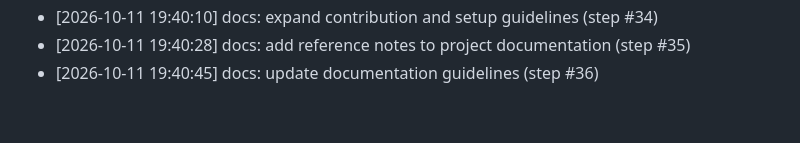
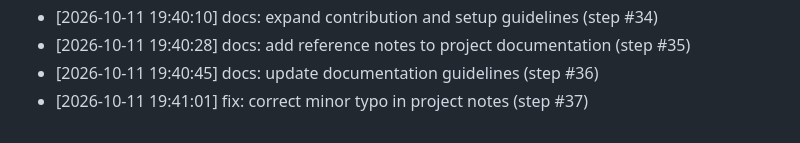
Before and after one commit to AnshulKanodia35/portfolio-starter-kit, a Markdown page: CONTRIBUTIONS.md, the part around the change. Drawn GitHub-style.

Commit message:
fix: correct minor typo in project notes (step #37)
Co-authored-by: AnshulKanodia35 <288319031+AnshulKanodia35@users.noreply.github.com>

```diff
--- a/CONTRIBUTIONS.md
+++ b/CONTRIBUTIONS.md
@@ -111,3 +111,4 @@
 - [2026-10-11 19:40:10] docs: expand contribution and setup guidelines (step #34)
 - [2026-10-11 19:40:28] docs: add reference notes to project documentation (step #35)
 - [2026-10-11 19:40:45] docs: update documentation guidelines (step #36)
+- [2026-10-11 19:41:01] fix: correct minor typo in project notes (step #37)
```
